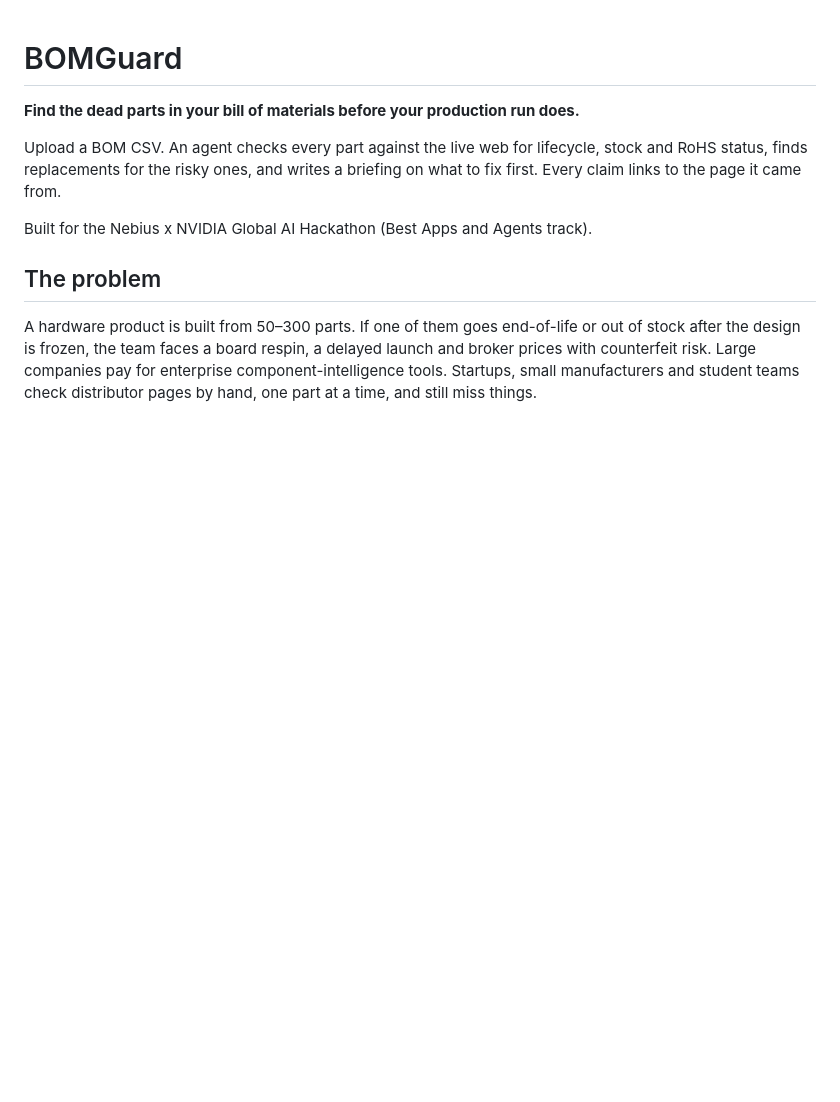
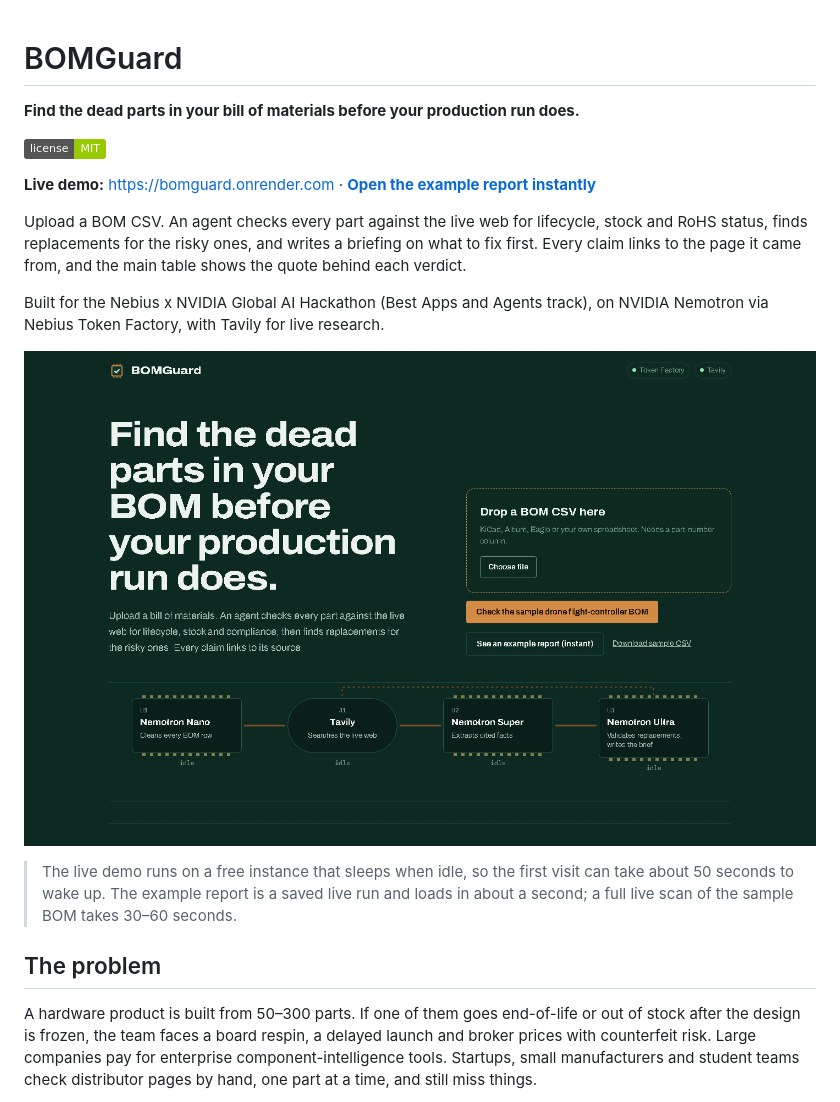
Before and after one commit to kalpeshmahajan21/bomguard, a Markdown page: README.md, the part around one of its changes. Drawn GitHub-style; pictures changed too: docs/home.png (added); badges without logos; blank space fills up the shorter version.

```diff
--- a/README.md
+++ b/README.md
@@ -2,9 +2,17 @@
 
 **Find the dead parts in your bill of materials before your production run does.**
 
-Upload a BOM CSV. An agent checks every part against the live web for lifecycle, stock and RoHS status, finds replacements for the risky ones, and writes a briefing on what to fix first. Every claim links to the page it came from.
+[![License: MIT](https://img.shields.io/badge/license-MIT-green.svg)](LICENSE)
 
-Built for the Nebius x NVIDIA Global AI Hackathon (Best Apps and Agents track).
+**Live demo:** https://bomguard.onrender.com · **[Open the example report instantly](https://bomguard.onrender.com/?example)**
+
+Upload a BOM CSV. An agent checks every part against the live web for lifecycle, stock and RoHS status, finds replacements for the risky ones, and writes a briefing on what to fix first. Every claim links to the page it came from, and the main table shows the quote behind each verdict.
+
+Built for the Nebius x NVIDIA Global AI Hackathon (Best Apps and Agents track), on NVIDIA Nemotron via Nebius Token Factory, with Tavily for live research.
+
+![BOMGuard home page](docs/home.png)
+
+> The live demo runs on a free instance that sleeps when idle, so the first visit can take about 50 seconds to wake up. The example report is a saved live run and loads in about a second; a full live scan of the sample BOM takes 30–60 seconds.
 
 ## The problem
 
```
Also changed, not shown: other parts of README.md (+60 -23 lines), docs/parts-table.png (added), docs/report.png (added), 1 other file.
